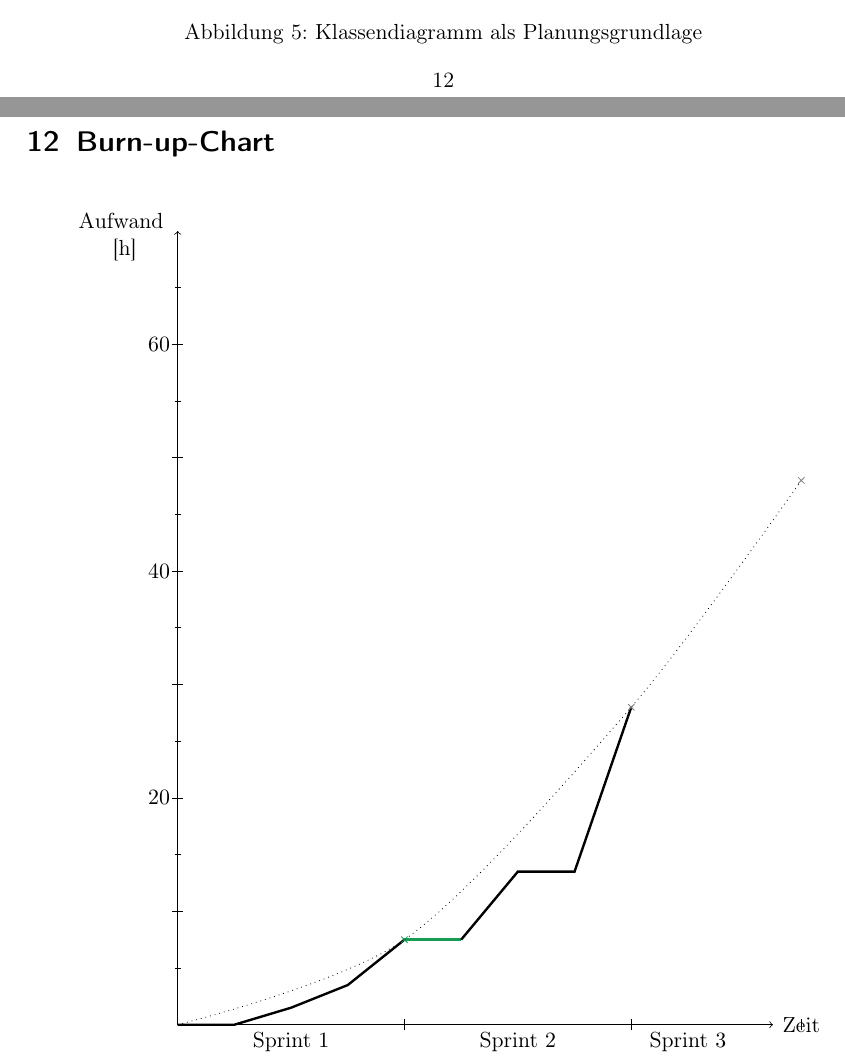
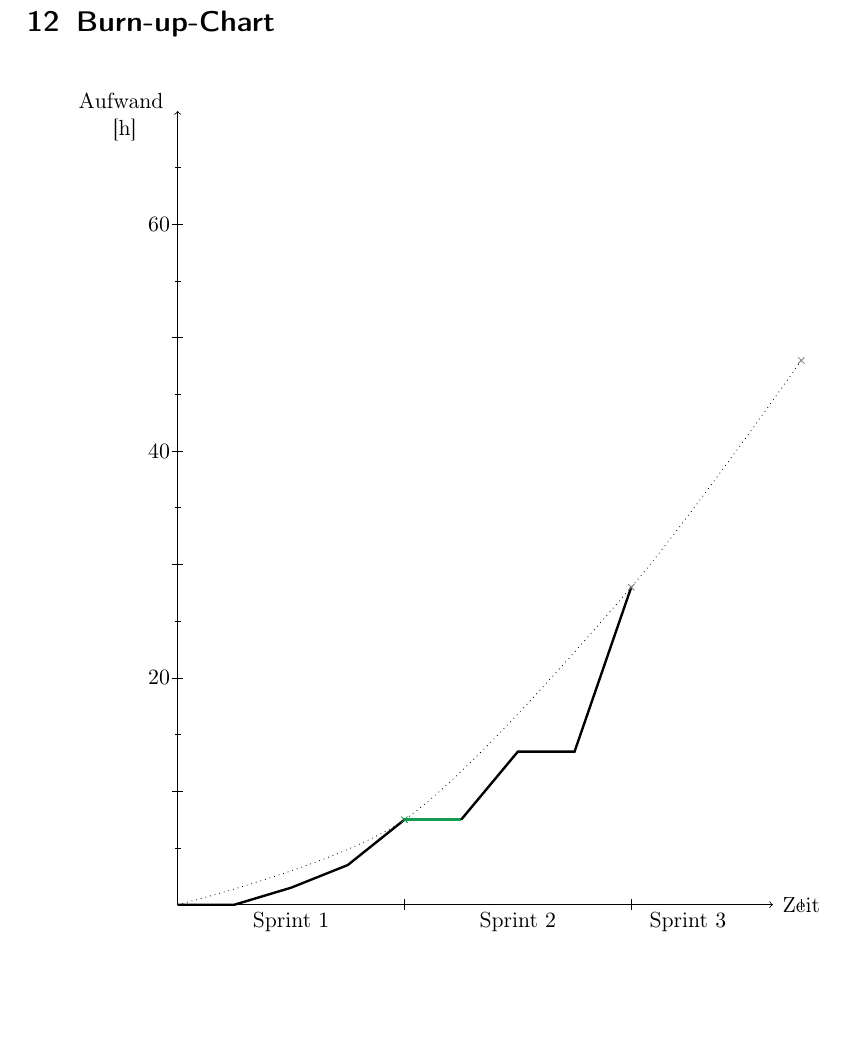
Before and after one commit to idlaviV/TIKTacToe, a LaTeX document (ProductBacklog/productBacklog.tex): two parts of pages 12 and 13 of 13 before the commit and part of page 11 of 11 after it, the two joined at a grey line, cut at the place of the change, the shorter picture padded with empty space. Compiled offline with pdfLaTeX.

Commit message:
Planungsklassendiagramm gelöscht, Aktuelles Diagramm hochauflösend exportiert

```diff
--- a/ProductBacklog/productBacklog.tex
+++ b/ProductBacklog/productBacklog.tex
@@ -239,8 +239,8 @@ Er löscht den Lernfortschritt der KI.
 \caption{Klassendiagramm für Release 2 (Qualitätssicherung)}
 \end{figure}
-\begin{figure}[ht]
-\includegraphics[height=\textheight]{Klassendiagramme/Planung.png}
-\caption{Klassendiagramm als Planungsgrundlage}
-\end{figure}
+%\begin{figure}[ht]
+%\includegraphics[height=\textheight]{Klassendiagramme/Planung.png}
+%\caption{Klassendiagramm als Planungsgrundlage}
+%\end{figure}
 
 \FloatBarrier
```
Also changed, not shown: ProductBacklog/Klassendiagramme/Aktuell.png, ProductBacklog/productBacklog.tex (3 more changed lines).
